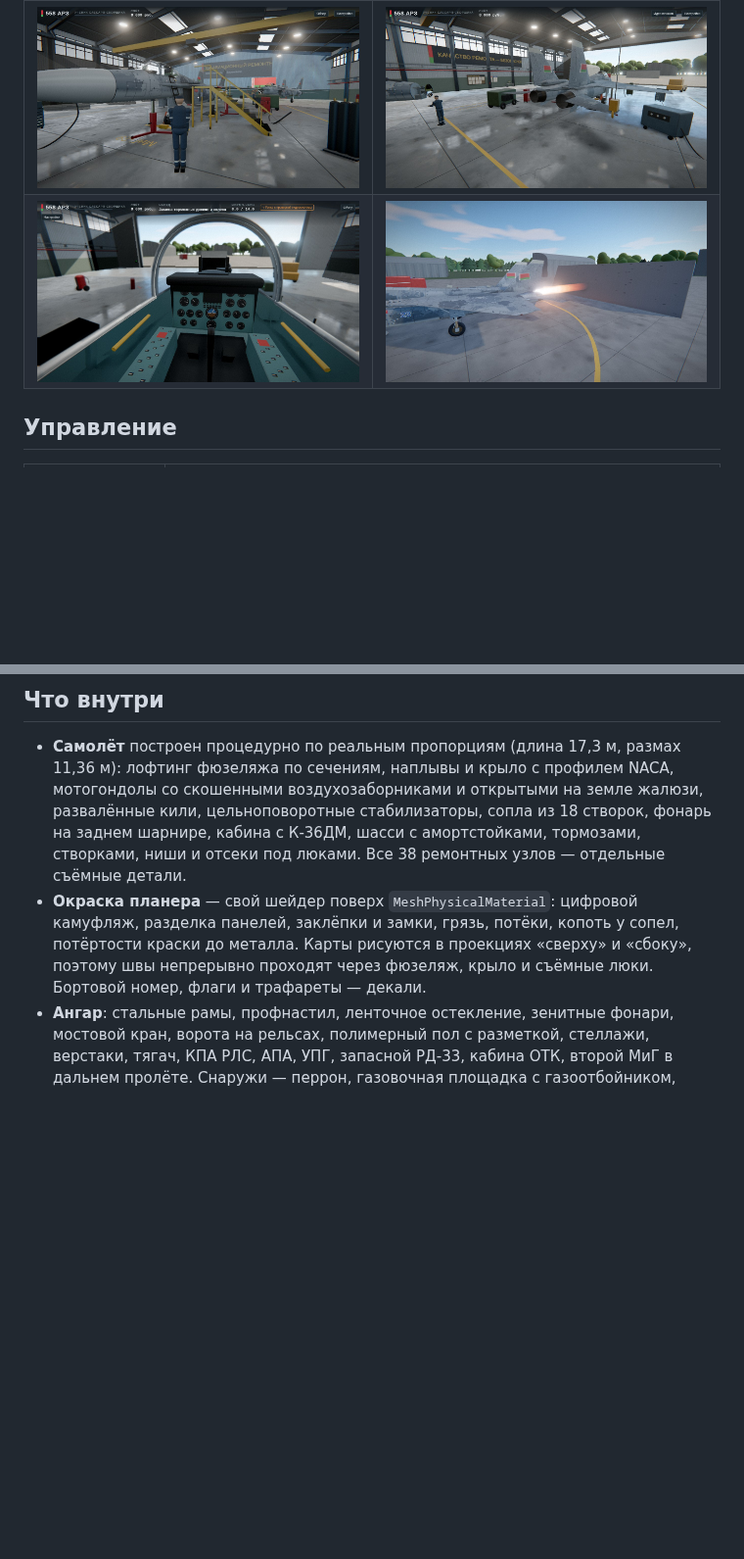
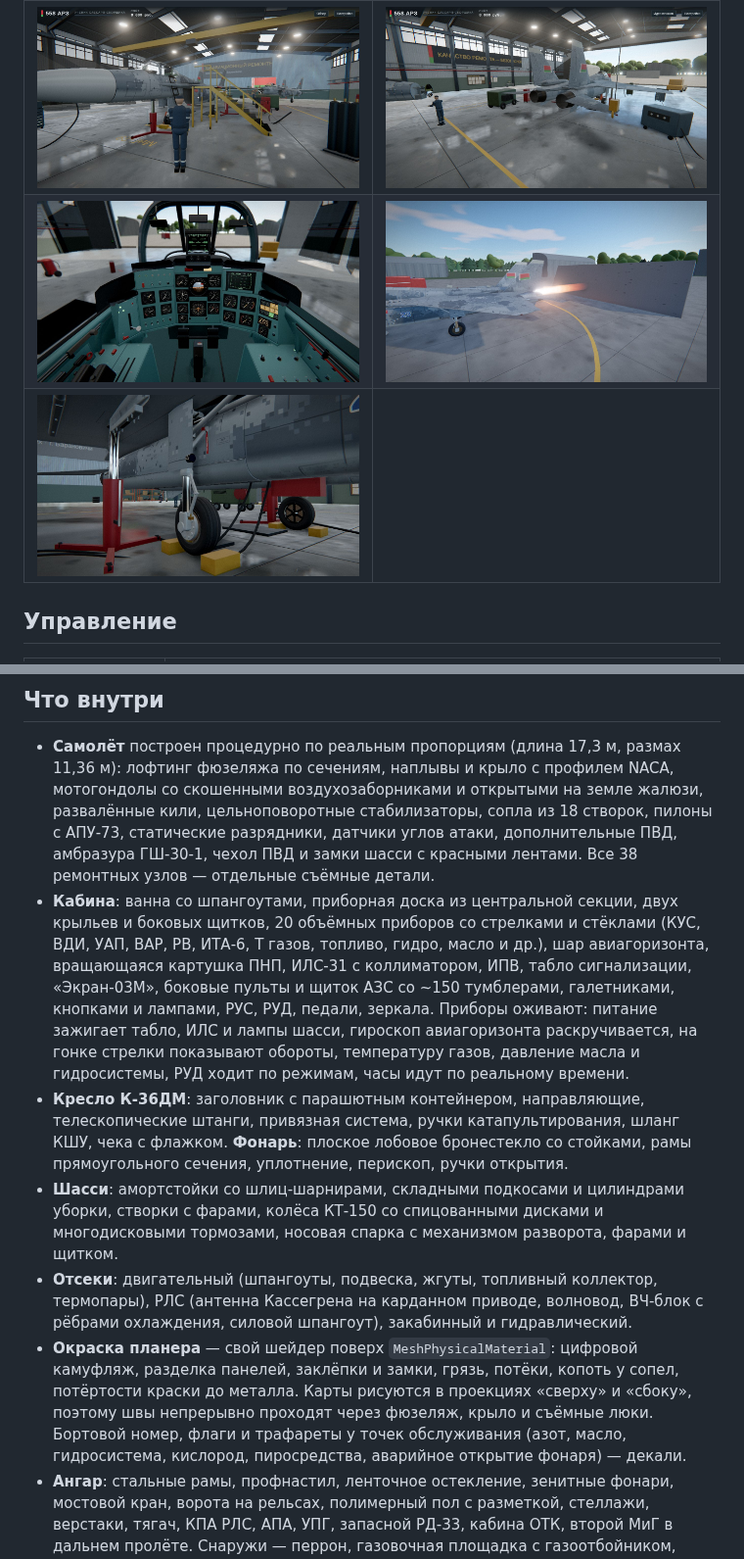
Before and after one commit to dsdgscvdx/558-ARZ, a Markdown page: README.md, 2 parts joined by grey strips. Shown at 98% size. GitHub-like rendering; pictures changed too: docs/cockpit.jpg, docs/gear.jpg (added); blank space fills up the shorter version.

```diff
--- a/README.md
+++ b/README.md
@@ -12,6 +12,7 @@
 |---|---|
 | ![Вид от третьего лица](docs/third-person.jpg) | ![Хвостовая часть и сопла РД-33](docs/tail.jpg) |
 | ![Кабина с включённым питанием](docs/cockpit.jpg) | ![Гонка на форсаже](docs/afterburner.jpg) |
+| ![Основная опора шасси с тормозом и лентой замка](docs/gear.jpg) | |
 
 ## Управление
 
@@ -36,11 +37,26 @@
 
 - **Самолёт** построен процедурно по реальным пропорциям (длина 17,3 м, размах 11,36 м): лофтинг фюзеляжа по сечениям,
   наплывы и крыло с профилем NACA, мотогондолы со скошенными воздухозаборниками и открытыми на земле жалюзи,
-  развалённые кили, цельноповоротные стабилизаторы, сопла из 18 створок, фонарь на заднем шарнире, кабина с К-36ДМ,
-  шасси с амортстойками, тормозами, створками, ниши и отсеки под люками. Все 38 ремонтных узлов — отдельные съёмные детали.
+  развалённые кили, цельноповоротные стабилизаторы, сопла из 18 створок, пилоны с АПУ-73, статические разрядники,
+  датчики углов атаки, дополнительные ПВД, амбразура ГШ-30-1, чехол ПВД и замки шасси с красными лентами.
+  Все 38 ремонтных узлов — отдельные съёмные детали.
+- **Кабина**: ванна со шпангоутами, приборная доска из центральной секции, двух крыльев и боковых щитков, 20 объёмных
+  приборов со стрелками и стёклами (КУС, ВДИ, УАП, ВАР, РВ, ИТА-6, Т газов, топливо, гидро, масло и др.), шар
+  авиагоризонта, вращающаяся картушка ПНП, ИЛС-31 с коллиматором, ИПВ, табло сигнализации, «Экран-03М», боковые пульты
+  и щиток АЗС со ~150 тумблерами, галетниками, кнопками и лампами, РУС, РУД, педали, зеркала. Приборы оживают: питание
+  зажигает табло, ИЛС и лампы шасси, гироскоп авиагоризонта раскручивается, на гонке стрелки показывают обороты,
+  температуру газов, давление масла и гидросистемы, РУД ходит по режимам, часы идут по реальному времени.
+- **Кресло К-36ДМ**: заголовник с парашютным контейнером, направляющие, телескопические штанги, привязная система,
+  ручки катапультирования, шланг КШУ, чека с флажком. **Фонарь**: плоское лобовое бронестекло со стойками, рамы
+  прямоугольного сечения, уплотнение, перископ, ручки открытия.
+- **Шасси**: амортстойки со шлиц-шарнирами, складными подкосами и цилиндрами уборки, створки с фарами, колёса КТ-150
+  со спицованными дисками и многодисковыми тормозами, носовая спарка с механизмом разворота, фарами и щитком.
+- **Отсеки**: двигательный (шпангоуты, подвеска, жгуты, топливный коллектор, термопары), РЛС (антенна Кассегрена
+  на карданном приводе, волновод, ВЧ-блок с рёбрами охлаждения, силовой шпангоут), закабинный и гидравлический.
 - **Окраска планера** — свой шейдер поверх `MeshPhysicalMaterial`: цифровой камуфляж, разделка панелей, заклёпки и замки,
   грязь, потёки, копоть у сопел, потёртости краски до металла. Карты рисуются в проекциях «сверху» и «сбоку»,
-  поэтому швы непрерывно проходят через фюзеляж, крыло и съёмные люки. Бортовой номер, флаги и трафареты — декали.
+  поэтому швы непрерывно проходят через фюзеляж, крыло и съёмные люки. Бортовой номер, флаги и трафареты у точек
+  обслуживания (азот, масло, гидросистема, кислород, пиросредства, аварийное открытие фонаря) — декали.
 - **Ангар**: стальные рамы, профнастил, ленточное остекление, зенитные фонари, мостовой кран, ворота на рельсах,
   полимерный пол с разметкой, стеллажи, верстаки, тягач, КПА РЛС, АПА, УПГ, запасной РД-33, кабина ОТК, второй МиГ в дальнем пролёте.
   Снаружи — перрон, газовочная площадка с газоотбойником, пожарная машина, лес, небо с атмосферным рассеянием.
```
Also changed, not shown: 4 other files.
